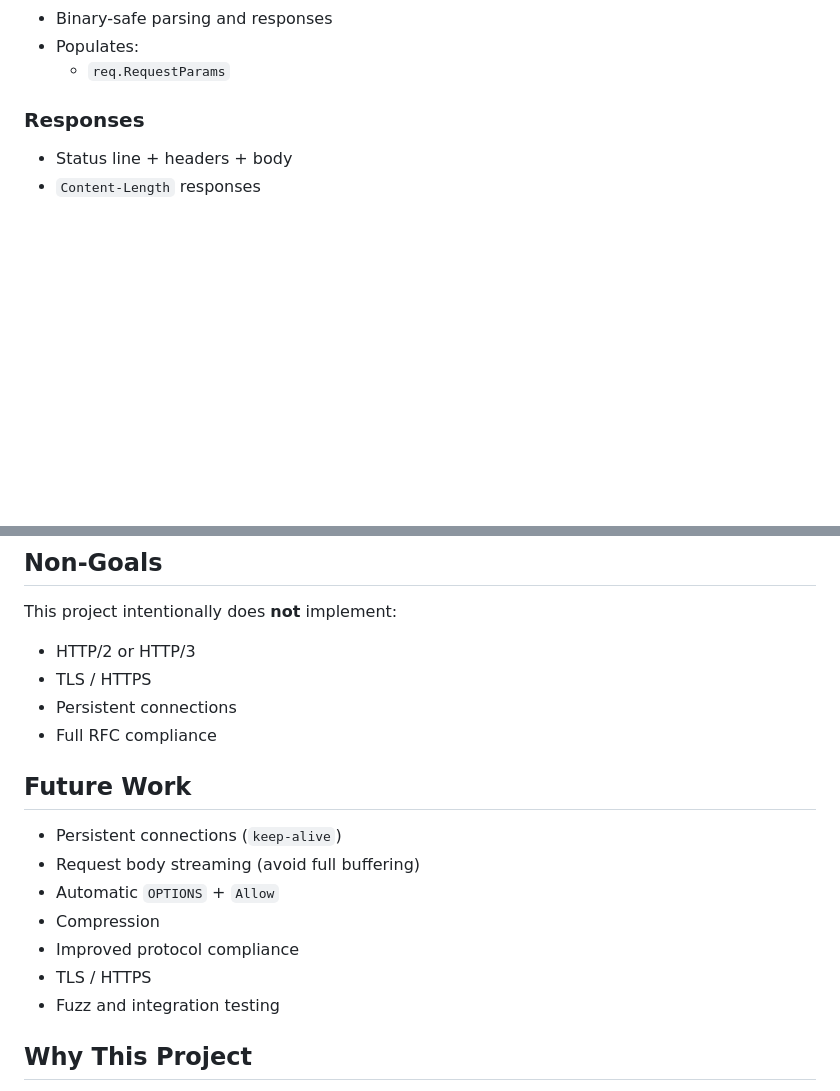
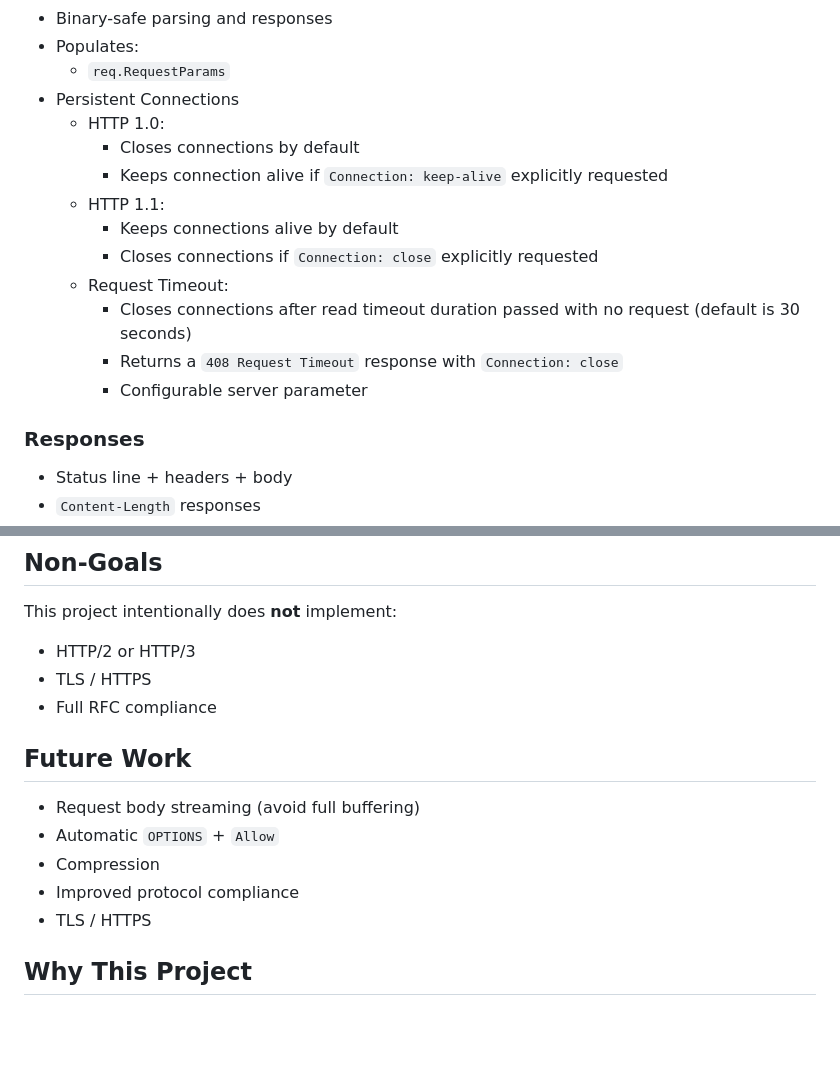
Before and after one commit to ShazimR/tcp-http-server, a Markdown page: README.md, 2 parts joined by grey strips. Drawn GitHub-style; blank space fills up the shorter version.

Commit message:
update readme to include persistent connections

```diff
--- a/README.md
+++ b/README.md
@@ -79,6 +79,17 @@ Two example servers are provided:
 - Binary-safe parsing and responses
 - Populates:
   - `req.RequestParams`
+- Persistent Connections
+  - HTTP 1.0:
+    - Closes connections by default
+    - Keeps connection alive if `Connection: keep-alive` explicitly requested
+  - HTTP 1.1:
+    - Keeps connections alive by default
+    - Closes connections if `Connection: close` explicitly requested
+  - Request Timeout:
+    - Closes connections after read timeout duration passed with no request (default is 30 seconds)
+    - Returns a `408 Request Timeout` response with `Connection: close`
+    - Configurable server parameter
 
 ### Responses
 - Status line + headers + body
@@ -446,19 +457,16 @@ This project intentionally does **not** implement:
 
 * HTTP/2 or HTTP/3
 * TLS / HTTPS
-* Persistent connections
 * Full RFC compliance
 
 
 ## Future Work
 
-* Persistent connections (`keep-alive`)
 * Request body streaming (avoid full buffering)
 * Automatic `OPTIONS` + `Allow`
 * Compression
 * Improved protocol compliance
 * TLS / HTTPS
-* Fuzz and integration testing
 
 
 ## Why This Project
```
